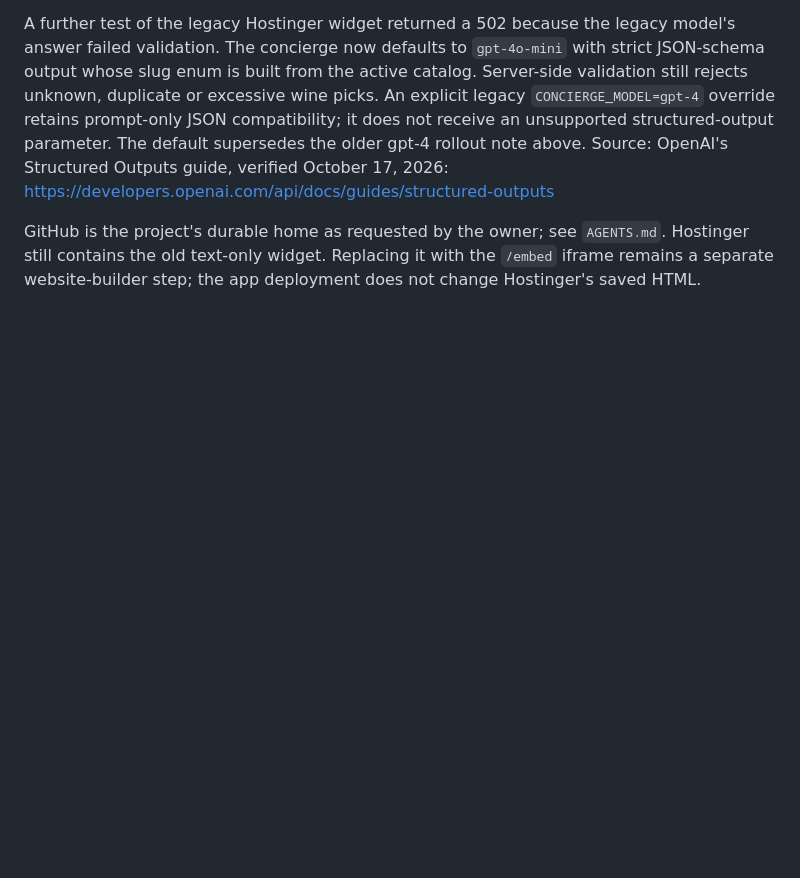
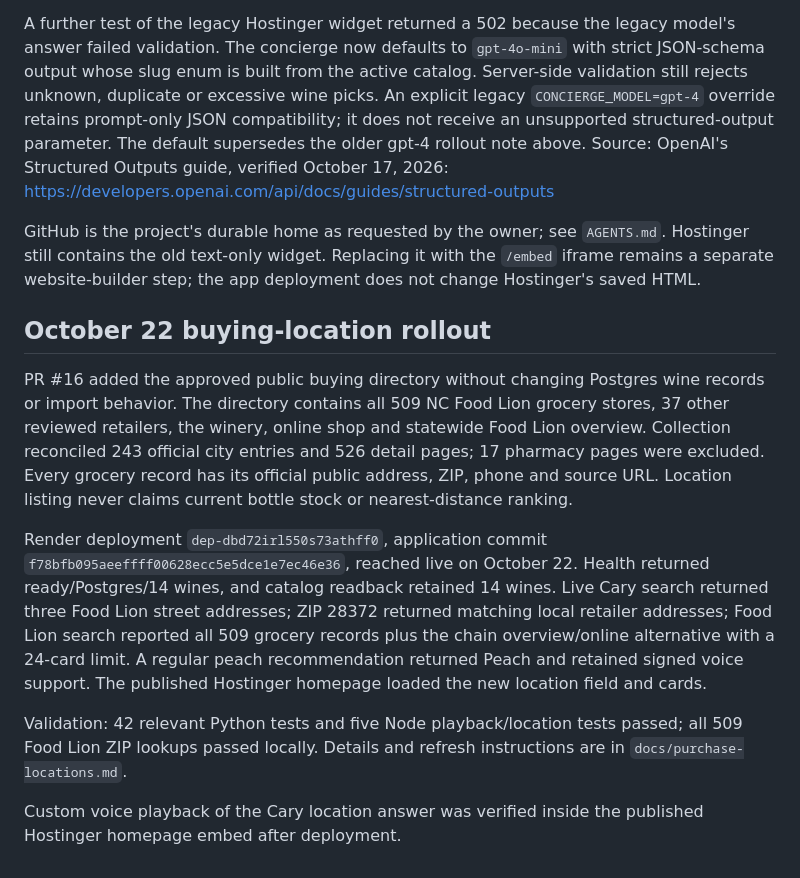
Before and after one commit to d-locklear/wine-concierge, a Markdown page: docs/wine-catalog.md, the part around the change. GitHub-like rendering; blank space fills up the shorter version.

Commit message:
Record verified live retailer directory rollout

```diff
--- a/docs/wine-catalog.md
+++ b/docs/wine-catalog.md
@@ -162,3 +162,30 @@ GitHub is the project's durable home as requested by the owner; see `AGENTS.md`.
 Hostinger still contains the old text-only widget. Replacing it with the `/embed`
 iframe remains a separate website-builder step; the app deployment does not
 change Hostinger's saved HTML.
+
+
+## October 22 buying-location rollout
+
+PR #16 added the approved public buying directory without changing Postgres wine
+records or import behavior. The directory contains all 509 NC Food Lion grocery
+stores, 37 other reviewed retailers, the winery, online shop and statewide Food
+Lion overview. Collection reconciled 243 official city entries and 526 detail
+pages; 17 pharmacy pages were excluded. Every grocery record has its official
+public address, ZIP, phone and source URL. Location listing never claims current
+bottle stock or nearest-distance ranking.
+
+Render deployment `dep-dbd72irl550s73athff0`, application commit
+`f78bfb095aeeffff00628ecc5e5dce1e7ec46e36`, reached live on October 22.
+Health returned ready/Postgres/14 wines, and catalog readback retained 14 wines.
+Live Cary search returned three Food Lion street addresses; ZIP 28372 returned
+matching local retailer addresses; Food Lion search reported all 509 grocery
+records plus the chain overview/online alternative with a 24-card limit.
+A regular peach recommendation returned Peach and retained signed voice support.
+The published Hostinger homepage loaded the new location field and cards.
+
+Validation: 42 relevant Python tests and five Node playback/location tests passed;
+all 509 Food Lion ZIP lookups passed locally. Details and refresh instructions
+are in `docs/purchase-locations.md`.
+
+Custom voice playback of the Cary location answer was verified inside the
+published Hostinger homepage embed after deployment.
```
